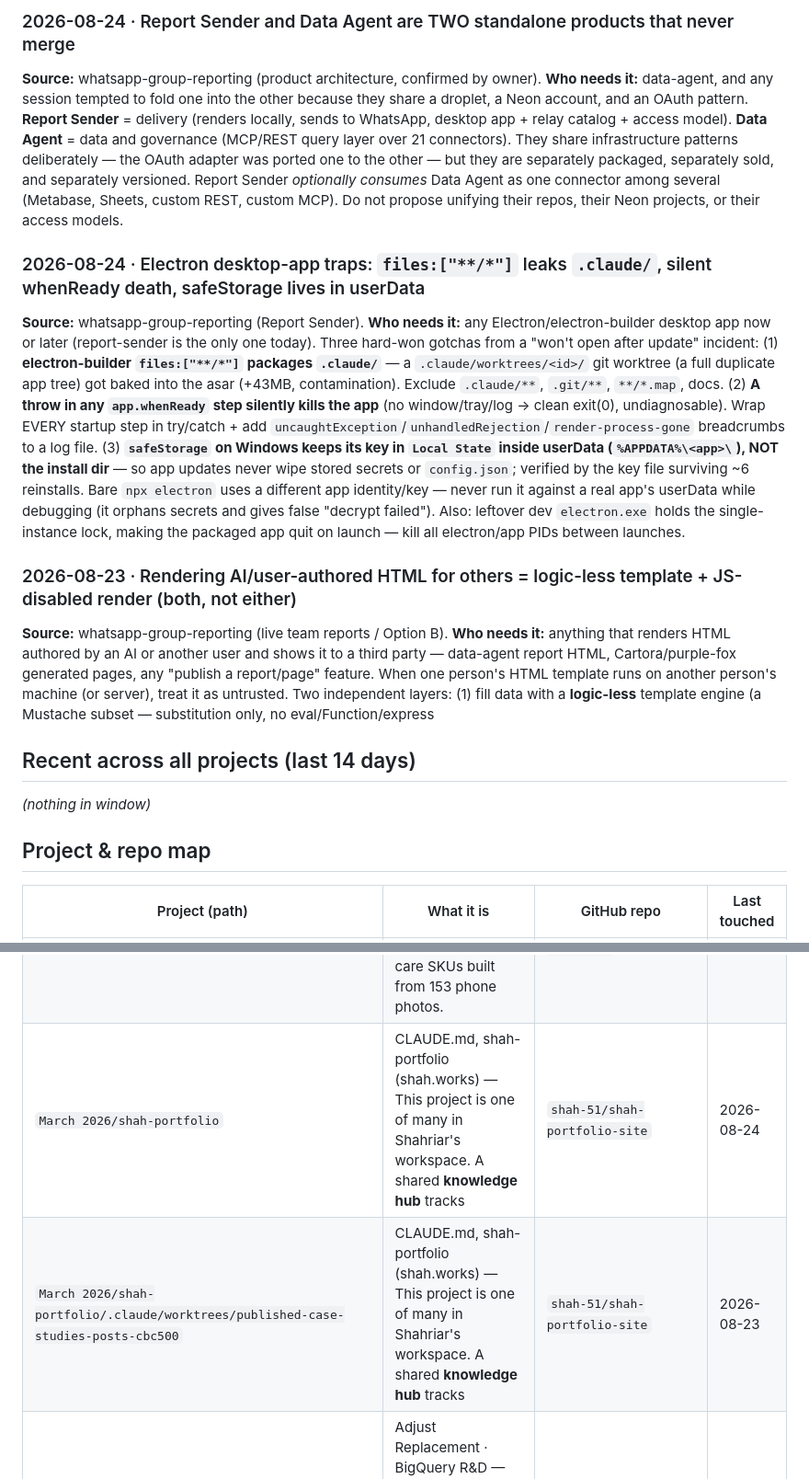
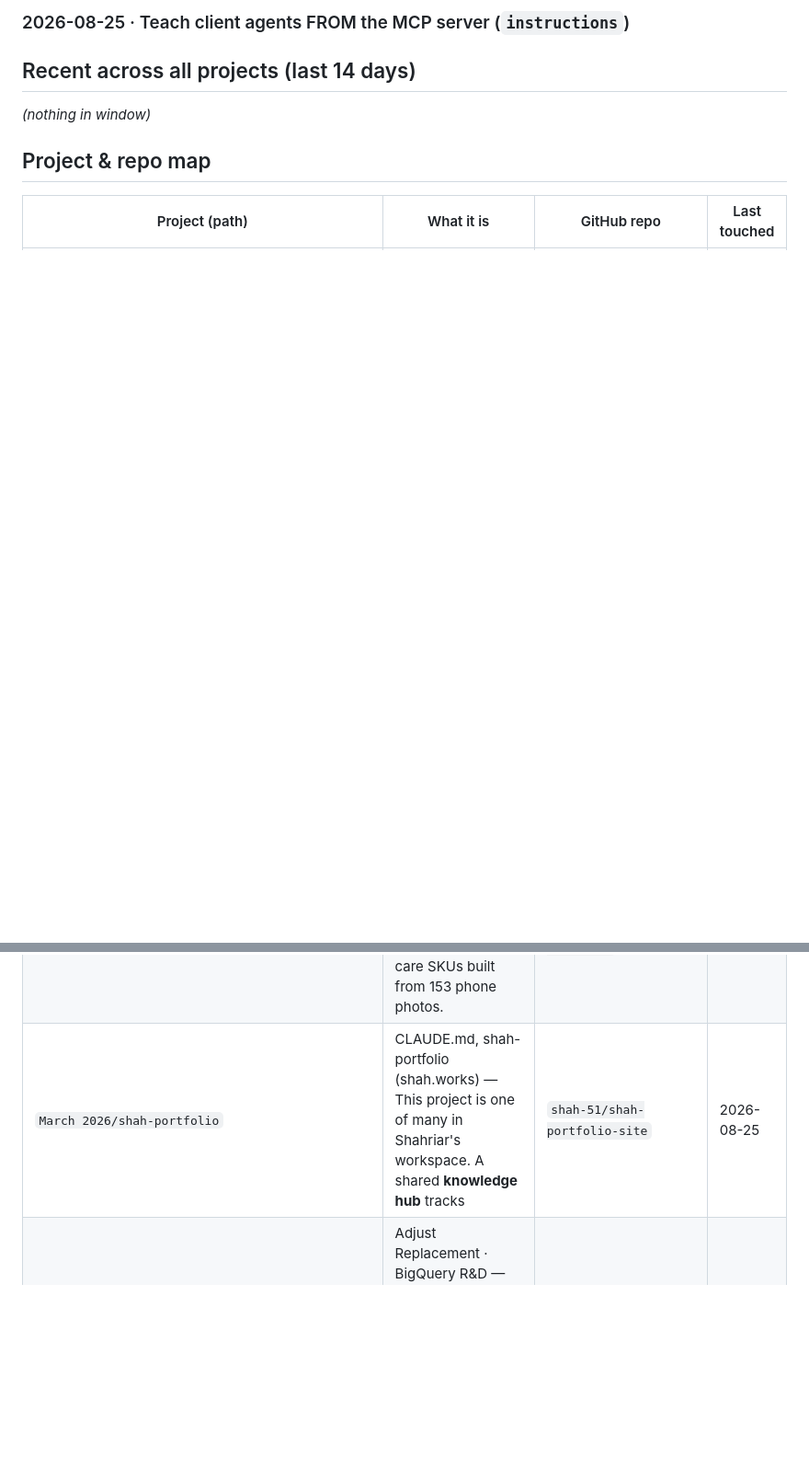
Before and after one commit to shah-51/shikho-call-landing, a Markdown page: WORKSPACE-DIGEST.md, 2 parts joined by grey strips. Shown at 92% size. GitHub-like rendering; blank space fills up the shorter version.

```diff
--- a/WORKSPACE-DIGEST.md
+++ b/WORKSPACE-DIGEST.md
@@ -28,15 +42,5 @@ After a deploy, `systemctl status` said `active (running)` yet the public HTTPS
 
-### 2026-08-24 · Report Sender and Data Agent are TWO standalone products that never merge
-**Source:** whatsapp-group-reporting (product architecture, confirmed by owner). **Who needs it:** data-agent, and any session tempted to fold one into the other because they share a droplet, a Neon account, and an OAuth pattern.
-**Report Sender** = delivery (renders locally, sends to WhatsApp, desktop app + relay catalog + access model). **Data Agent** = data and governance (MCP/REST query layer over 21 connectors). They share infrastructure patterns deliberately — the OAuth adapter was ported one to the other — but they are separately packaged, separately sold, and separately versioned. Report Sender *optionally consumes* Data Agent as one connector among several (Metabase, Sheets, custom REST, custom MCP). Do not propose unifying their repos, their Neon projects, or their access models.
-
-### 2026-08-24 · Electron desktop-app traps: `files:["**/*"]` leaks `.claude/`, silent whenReady death, safeStorage lives in userData
-**Source:** whatsapp-group-reporting (Report Sender). **Who needs it:** any Electron/electron-builder desktop app now or later (report-sender is the only one today).
-Three hard-won gotchas from a "won't open after update" incident: (1) **electron-builder `files:["**/*"]` packages `.claude/`** — a `.claude/worktrees/<id>/` git worktree (a full duplicate app tree) got baked into the asar (+43MB, contamination). Exclude `.claude/**`, `.git/**`, `**/*.map`, docs. (2) **A throw in any `app.whenReady` step silently kills the app** (no window/tray/log → clean exit(0), undiagnosable). Wrap EVERY startup step in try/catch + add `uncaughtException`/`unhandledRejection`/`render-process-gone` breadcrumbs to a log file. (3) **`safeStorage` on Windows keeps its key in `Local State` inside userData (`%APPDATA%\<app>\`), NOT the install dir** — so app updates never wipe stored secrets or `config.json`; verified by the key file surviving ~6 reinstalls. Bare `npx electron` uses a different app identity/key — never run it against a real app's userData while debugging (it orphans secrets and gives false "decrypt failed"). Also: leftover dev `electron.exe` holds the single-instance lock, making the packaged app quit on launch — kill all electron/app PIDs between launches.
-
-### 2026-08-23 · Rendering AI/user-authored HTML for others = logic-less template + JS-disabled render (both, not either)
-**Source:** whatsapp-group-reporting (live team reports / Option B). **Who needs it:** anything that renders HTML authored by an AI or another user and shows it to a third party — data-agent report HTML, Cartora/purple-fox generated pages, any "publish a report/page" feature.
-When one person's HTML template runs on another person's machine (or server), treat it as untrusted. Two independent layers: (1) fill data with a **logic-less** template engine (a Mustache subset — substitution only, no eval/Function/express
+### 2026-08-25 · Teach client agents FROM the MCP server (`instructions`)
 
 ## Recent across all projects (last 14 days)
 
@@ -64,5 +66,4 @@ _(nothing in window)_
 | `Luna Bella` | Luna Bella — Product catalog research and data project: 67 cosmetic/personal-care SKUs built from 153 phone photos. | `shah-51/personal-os-workspace` | 2026-07-19 |
-| `March 2026/shah-portfolio` | CLAUDE.md, shah-portfolio (shah.works) — This project is one of many in Shahriar's workspace. A shared **knowledge hub** tracks | `shah-51/shah-portfolio-site` | 2026-08-24 |
-| `March 2026/shah-portfolio/.claude/worktrees/published-case-studies-posts-cbc500` | CLAUDE.md, shah-portfolio (shah.works) — This project is one of many in Shahriar's workspace. A shared **knowledge hub** tracks | `shah-51/shah-portfolio-site` | 2026-08-23 |
+| `March 2026/shah-portfolio` | CLAUDE.md, shah-portfolio (shah.works) — This project is one of many in Shahriar's workspace. A shared **knowledge hub** tracks | `shah-51/shah-portfolio-site` | 2026-08-25 |
 | `May 2026/Adjust Replacement - BigQuery` | Adjust Replacement · BigQuery R&D — This project is one of many in Shahriar's workspace. A shared **knowledge hub** tracks | `shah-51/personal-os-workspace` | 2026-07-03 |
 | `May 2026/Content Ops` | Content Ops — Shahriar's daily idea pipeline — This project is one of many in Shahriar's workspace. A shared **knowledge hub** tracks | `shah-51/content-ops` | 2026-08-25 |
```
Also changed, not shown: other parts of WORKSPACE-DIGEST.md (+68 -55 lines).
